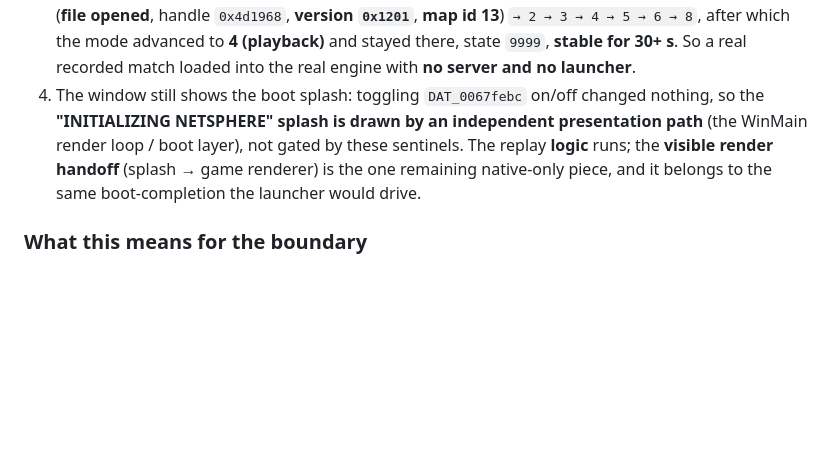
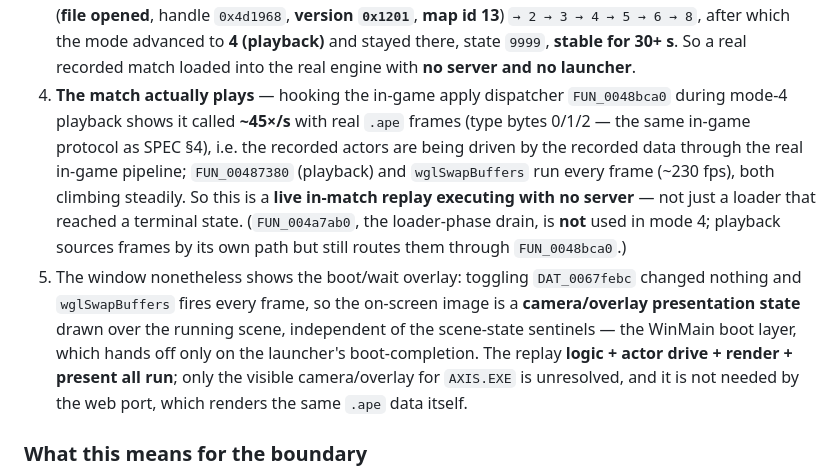
Before and after one commit to reikop/axis-web, a Markdown page: docs/SERVER.md, the part around the change. Drawn GitHub-style; blank space fills up the shorter version.

Commit message:
docs: confirm offline AutoPlay replay drives in-match actors (no server)
Frida (2026-10-16): during mode-4 playback the in-game apply dispatcher
FUN_0048bca0 is called ~45x/s with real .ape frames (type 0/1/2), while
FUN_00487380 and wglSwapBuffers run every frame. The recorded match's
actors are driven by the recorded data through the real in-game pipeline
with no server -- a live in-match replay offline, not merely a loader
reaching a terminal state. Only the on-screen camera/overlay for
AXIS.EXE remains (WinMain boot layer); the web port renders the same
.ape data itself and does not need it.

Co-Authored-By: Claude Opus 4.8 <noreply@anthropic.com>

```diff
--- a/docs/SERVER.md
+++ b/docs/SERVER.md
@@ -73,11 +73,19 @@ dispatcher, SPEC §4), the `.ape` bytes being fed into the ring by `FUN_004612b0
    3 → 4 → 5 → 6 → 8`, after which the mode advanced to **4 (playback)** and stayed there, state
    `9999`, **stable for 30+ s**. So a real recorded match loaded into the real engine with **no
    server and no launcher**.
-4. The window still shows the boot splash: toggling `DAT_0067febc` on/off changed nothing, so the
-   **"INITIALIZING NETSPHERE" splash is drawn by an independent presentation path** (the WinMain
-   render loop / boot layer), not gated by these sentinels. The replay **logic** runs; the **visible
-   render handoff** (splash → game renderer) is the one remaining native-only piece, and it belongs
-   to the same boot-completion the launcher would drive.
+4. **The match actually plays** — hooking the in-game apply dispatcher `FUN_0048bca0` during mode-4
+   playback shows it called **~45×/s** with real `.ape` frames (type bytes 0/1/2 — the same in-game
+   protocol as SPEC §4), i.e. the recorded actors are being driven by the recorded data through the
+   real in-game pipeline; `FUN_00487380` (playback) and `wglSwapBuffers` run every frame (~230 fps),
+   both climbing steadily. So this is a **live in-match replay executing with no server** — not just a
+   loader that reached a terminal state. (`FUN_004a7ab0`, the loader-phase drain, is **not** used in
+   mode 4; playback sources frames by its own path but still routes them through `FUN_0048bca0`.)
+5. The window nonetheless shows the boot/wait overlay: toggling `DAT_0067febc` changed nothing and
+   `wglSwapBuffers` fires every frame, so the on-screen image is a **camera/overlay presentation
+   state** drawn over the running scene, independent of the scene-state sentinels — the WinMain boot
+   layer, which hands off only on the launcher's boot-completion. The replay **logic + actor drive +
+   render + present all run**; only the visible camera/overlay for `AXIS.EXE` is unresolved, and it
+   is not needed by the web port, which renders the same `.ape` data itself.
 
 ### What this means for the boundary
 
```
